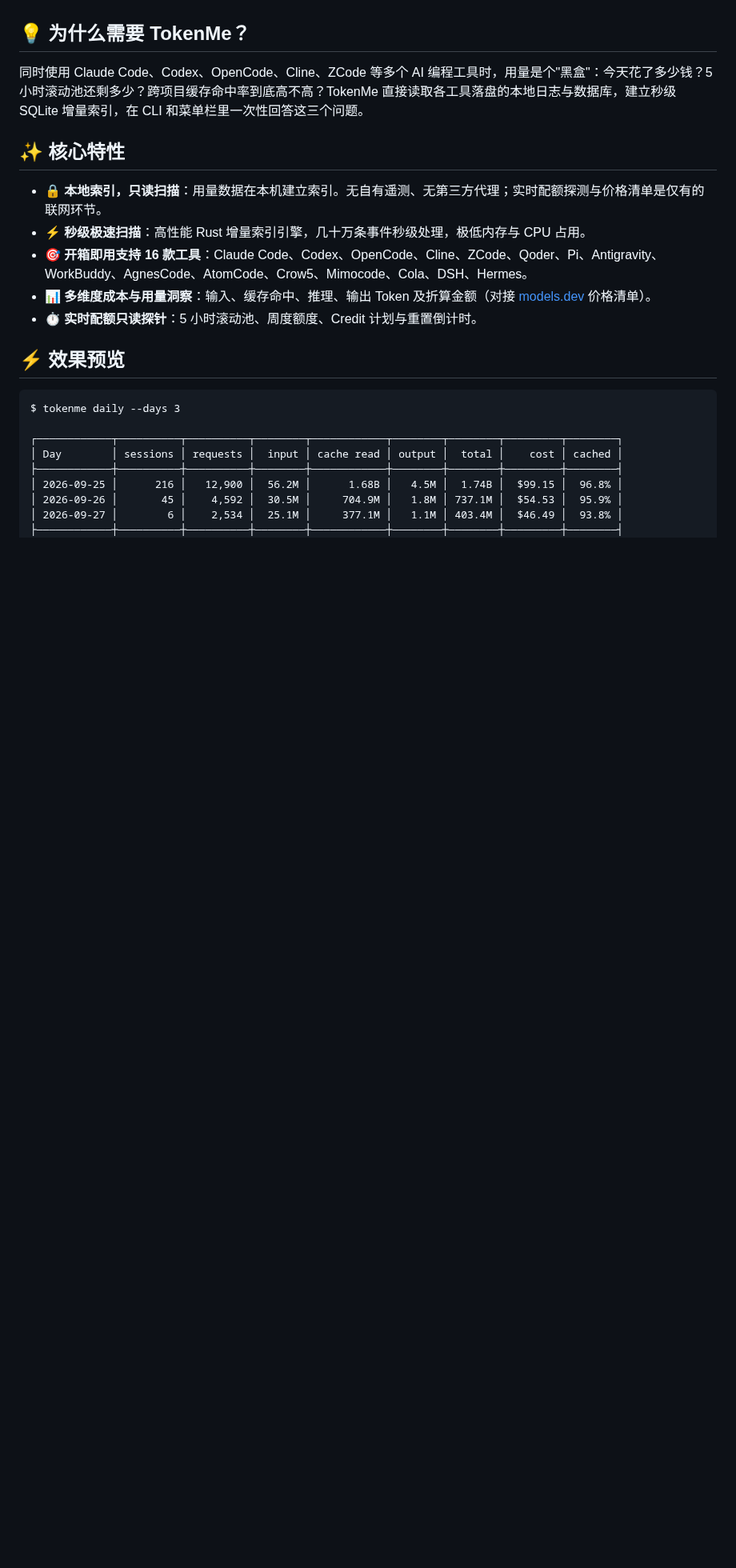
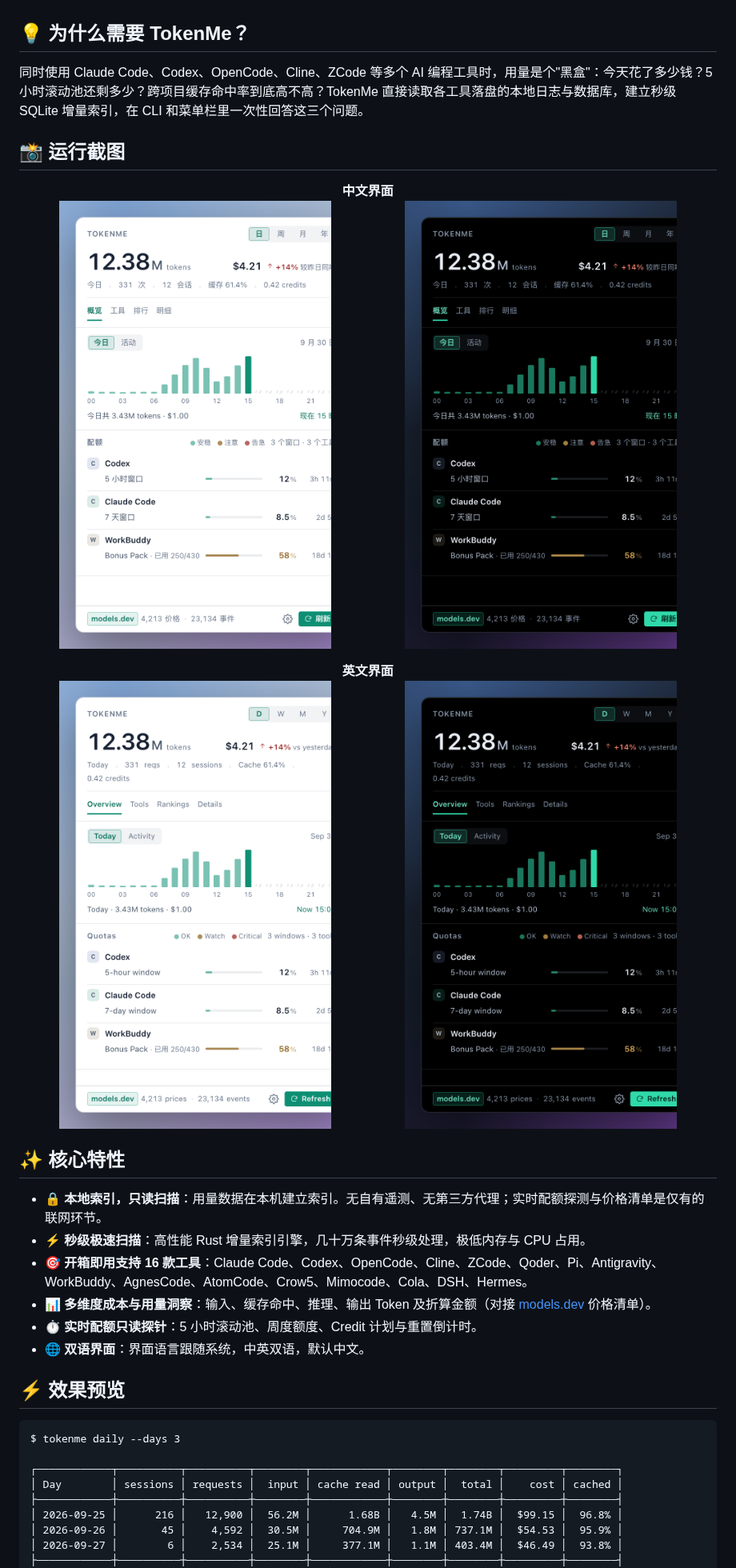
Before and after one commit to Bencibr/tokenme, a Markdown page: README_CN.md, the part around the change. Shown at 80% size. Drawn GitHub-style; pictures changed too: docs/screenshots/panel-en-dark.png (added), docs/screenshots/panel-en-light.png (added), docs/screenshots/panel-zh-dark.png (added); blank space fills up the shorter version.

```diff
--- a/README_CN.md
+++ b/README_CN.md
@@ -23,6 +23,20 @@
 
 同时使用 Claude Code、Codex、OpenCode、Cline、ZCode 等多个 AI 编程工具时，用量是个"黑盒"：今天花了多少钱？5 小时滚动池还剩多少？跨项目缓存命中率到底高不高？TokenMe 直接读取各工具落盘的本地日志与数据库，建立秒级 SQLite 增量索引，在 CLI 和菜单栏里一次性回答这三个问题。
 
+## 📸 运行截图
+
+<p align="center">
+  <b>中文界面</b><br>
+  <img alt="TokenMe 面板 — 中文界面，浅色主题" src="docs/screenshots/panel-zh-light.png" width="49%">
+  <img alt="TokenMe 面板 — 中文界面，深色主题" src="docs/screenshots/panel-zh-dark.png" width="49%">
+</p>
+
+<p align="center">
+  <b>英文界面</b><br>
+  <img alt="TokenMe 面板 — 英文界面，浅色主题" src="docs/screenshots/panel-en-light.png" width="49%">
+  <img alt="TokenMe 面板 — 英文界面，深色主题" src="docs/screenshots/panel-en-dark.png" width="49%">
+</p>
+
 ## ✨ 核心特性
 
 - 🔒 **本地索引，只读扫描**：用量数据在本机建立索引。无自有遥测、无第三方代理；实时配额探测与价格清单是仅有的联网环节。
@@ -30,6 +44,7 @@
 - 🎯 **开箱即用支持 16 款工具**：Claude Code、Codex、OpenCode、Cline、ZCode、Qoder、Pi、Antigravity、WorkBuddy、AgnesCode、AtomCode、Crow5、Mimocode、Cola、DSH、Hermes。
 - 📊 **多维度成本与用量洞察**：输入、缓存命中、推理、输出 Token 及折算金额（对接 [models.dev](https://models.dev) 价格清单）。
 - ⏱️ **实时配额只读探针**：5 小时滚动池、周度额度、Credit 计划与重置倒计时。
+- 🌐 **双语界面**：界面语言跟随系统，中英双语，默认中文。
 
 ## ⚡ 效果预览
 
```
Also changed, not shown: README.md (+15 -0 lines).
